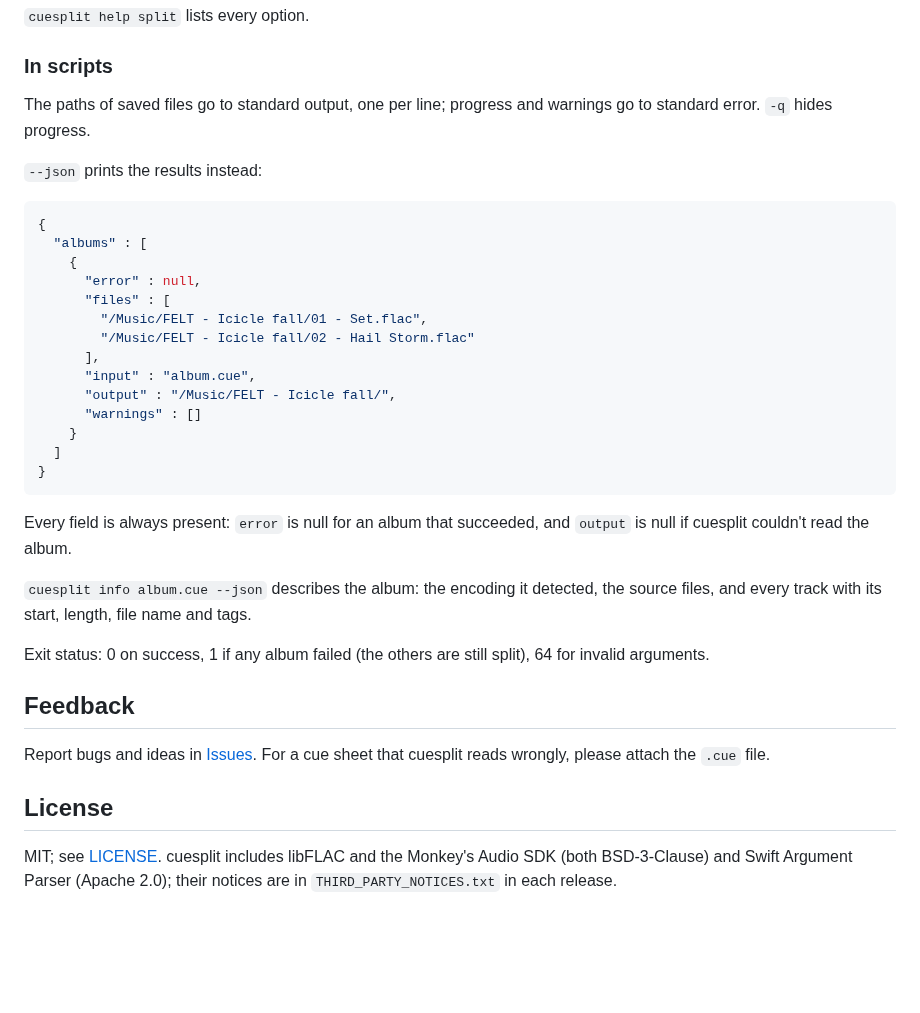
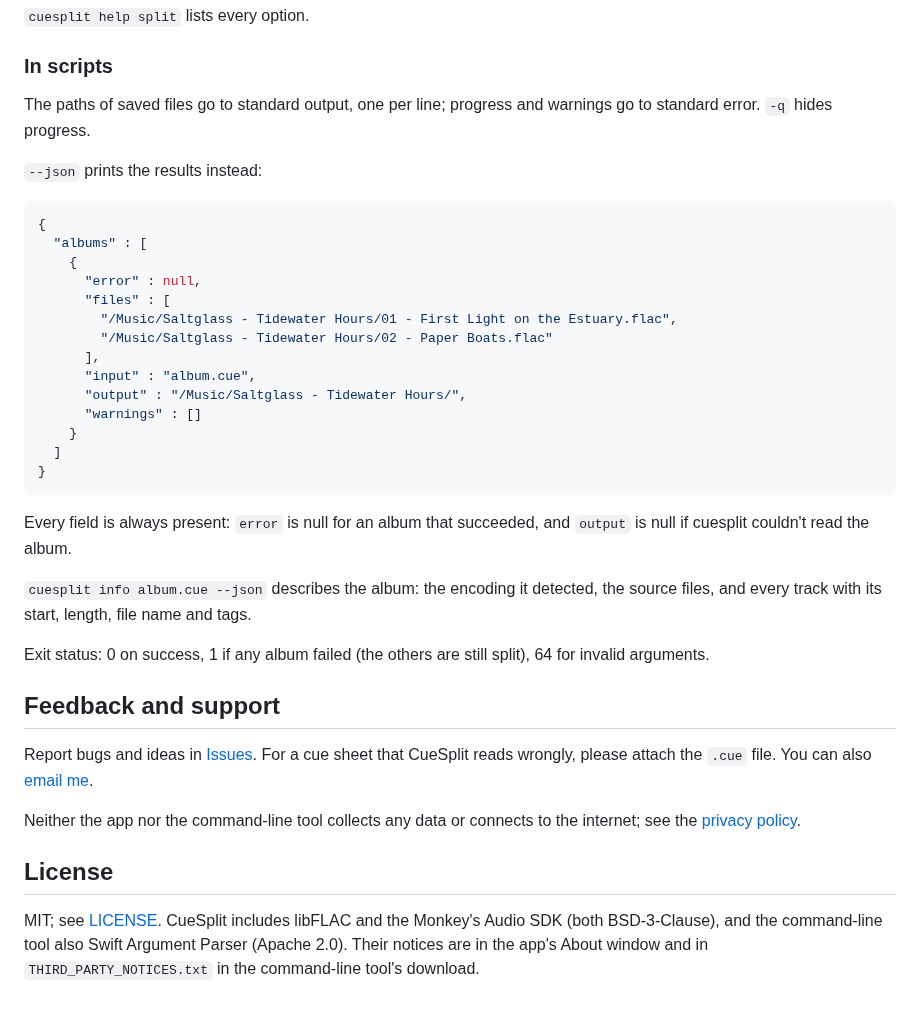
Before and after one commit to Galaco/cuesplit-app, a Markdown page: README.md, the part around one of its changes. Drawn GitHub-style; blank space fills up the shorter version.

````diff
--- a/README.md
+++ b/README.md
@@ -56,8 +69,8 @@ The input can also be a FLAC or APE file with an embedded cue sheet.
 
 ### In scripts
 
-The paths of saved files go to standard output, one per line; progress and warnings go
-to standard error. `-q` hides progress.
+The paths of saved files go to standard output, one per line; progress and warnings go to standard error. `-q`
+hides progress.
 
 `--json` prints the results instead:
 
@@ -67,33 +80,35 @@ to standard error. `-q` hides progress.
     {
       "error" : null,
       "files" : [
-        "/Music/FELT - Icicle fall/01 - Set.flac",
-        "/Music/FELT - Icicle fall/02 - Hail Storm.flac"
+        "/Music/Saltglass - Tidewater Hours/01 - First Light on the Estuary.flac",
+        "/Music/Saltglass - Tidewater Hours/02 - Paper Boats.flac"
       ],
       "input" : "album.cue",
-      "output" : "/Music/FELT - Icicle fall/",
+      "output" : "/Music/Saltglass - Tidewater Hours/",
       "warnings" : []
     }
   ]
 }
 ```
 
-Every field is always present: `error` is null for an album that succeeded, and
-`output` is null if cuesplit couldn't read the album.
+Every field is always present: `error` is null for an album that succeeded, and `output` is null if cuesplit
+couldn't read the album.
 
-`cuesplit info album.cue --json` describes the album: the encoding it detected, the
-source files, and every track with its start, length, file name and tags.
+`cuesplit info album.cue --json` describes the album: the encoding it detected, the source files, and every track
+with its start, length, file name and tags.
 
-Exit status: 0 on success, 1 if any album failed (the others are still split), 64 for
-invalid arguments.
+Exit status: 0 on success, 1 if any album failed (the others are still split), 64 for invalid arguments.
 
-## Feedback
+## Feedback and support
 
-Report bugs and ideas in [Issues](../../issues). For a cue sheet that cuesplit reads
-wrongly, please attach the `.cue` file.
+Report bugs and ideas in [Issues](../../issues). For a cue sheet that CueSplit reads wrongly, please attach the
+`.cue` file. You can also [email me](https://galaco.me/software/support-and-contact).
+
+Neither the app nor the command-line tool collects any data or connects to the internet; see the
+[privacy policy](https://galaco.me/software/privacy-policy).
 
 ## License
 
-MIT; see [LICENSE](LICENSE). cuesplit includes libFLAC and the Monkey's Audio SDK
-(both BSD-3-Clause) and Swift Argument Parser (Apache 2.0); their notices are in
-`THIRD_PARTY_NOTICES.txt` in each release.
+MIT; see [LICENSE](LICENSE). CueSplit includes libFLAC and the Monkey's Audio SDK (both BSD-3-Clause), and the
+command-line tool also Swift Argument Parser (Apache 2.0). Their notices are in the app's About window and in
+`THIRD_PARTY_NOTICES.txt` in the command-line tool's download.
````
Also changed, not shown: other parts of README.md (+34 -21 lines), images/screenshot.png (added).
